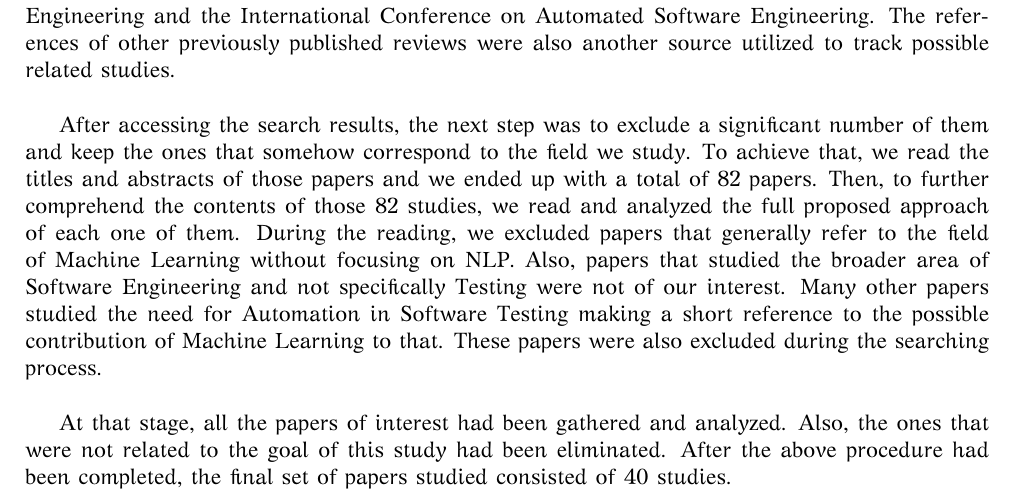
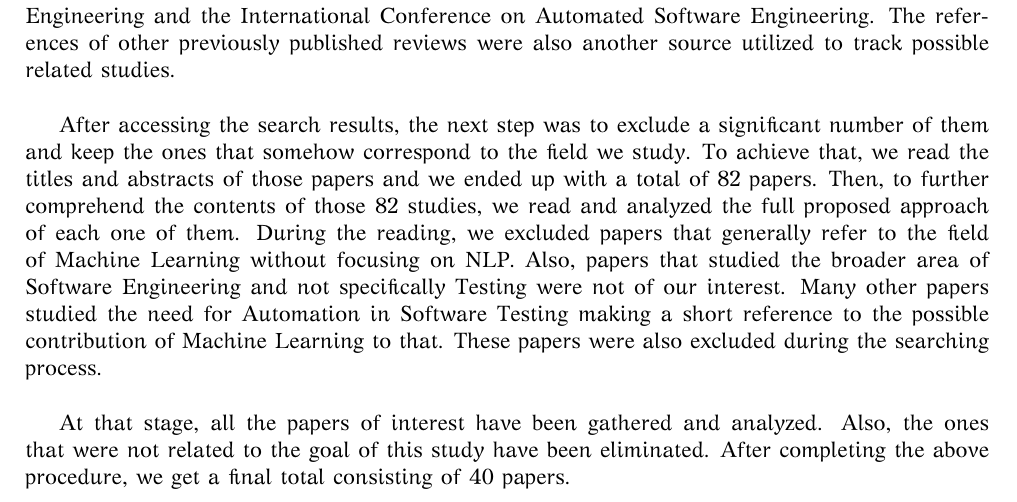
Before and after one commit to ksaketou/thesis-paper, a LaTeX thesis (Main.tex, which reads thesis/chapters/3_research_methodology.tex): part of page 8 of 25, cut so that both start at the same text. Compiled offline with XeLaTeX.

Commit message:
Fix syntax

```diff
--- a/thesis/chapters/3_research_methodology.tex
+++ b/thesis/chapters/3_research_methodology.tex
@@ -54,5 +54,5 @@ Machine Learning without focusing on NLP. Also, papers that studied the broader
 of our interest. Many other papers studied the need for Automation in Software Testing making a short reference to the possible contribution of Machine
 Learning to that. These papers were also excluded during the searching process. \\
 
-At that stage, all the papers of interest had been gathered and analyzed. Also, the ones that were not related to the goal of this study had been
-eliminated. After the above procedure had been completed, the final set of papers studied consisted of 40 studies.
+At that stage, all the papers of interest have been gathered and analyzed. Also, the ones that were not related to the goal of this study have been
+eliminated. After completing the above procedure, we get a final total consisting of 40 papers.
```
